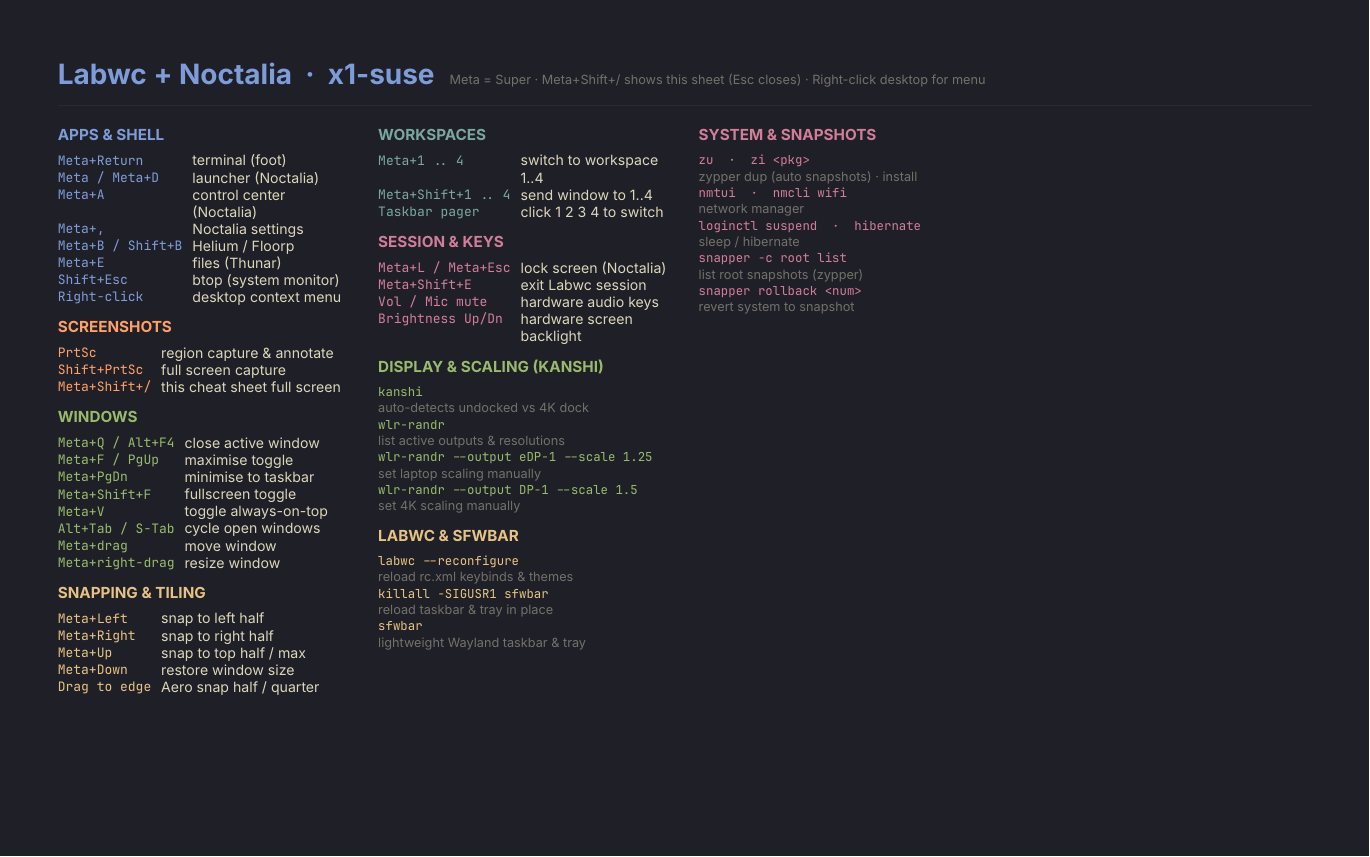
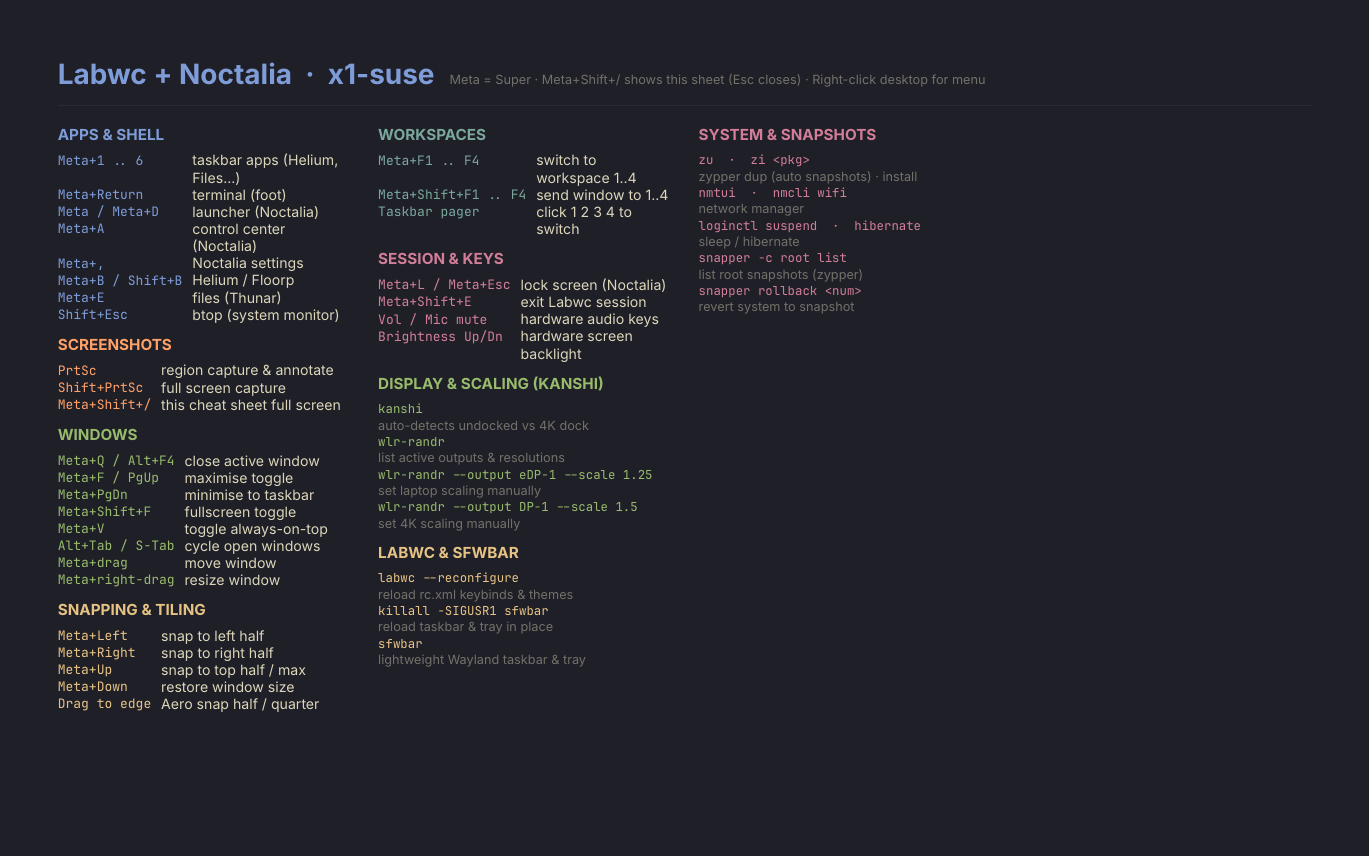
Before and after one commit to marek31/mySuse, a Typst document (files/wallpaper/keys-labwc.typ): the whole page. Compiled offline with Typst 0.15.

Commit message:
Bind Meta+1..6 to taskbar apps and Meta+F1..F4 to workspaces

```diff
--- a/files/wallpaper/keys-labwc.typ
+++ b/files/wallpaper/keys-labwc.typ
@@ -6,6 +6,7 @@
   size: 13.2pt, cols: 4, margin: (left: 54pt, right: 54pt, top: 60pt, bottom: 84pt))
 
 #section(blue, "Apps & Shell",
+  ("Meta+1 .. 6", "taskbar apps (Helium, Files...)"),
   ("Meta+Return", "terminal (foot)"),
   ("Meta / Meta+D", "launcher (Noctalia)"),
   ("Meta+A", "control center (Noctalia)"),
@@ -13,7 +14,6 @@
   ("Meta+B / Shift+B", "Helium / Floorp"),
   ("Meta+E", "files (Thunar)"),
   ("Shift+Esc", "btop (system monitor)"),
-  ("Right-click", "desktop context menu"),
 )
 
 #section(orange, "Screenshots",
@@ -42,8 +42,8 @@
 )
 
 #section(aqua, "Workspaces",
-  ("Meta+1 .. 4", "switch to workspace 1..4"),
-  ("Meta+Shift+1 .. 4", "send window to 1..4"),
+  ("Meta+F1 .. F4", "switch to workspace 1..4"),
+  ("Meta+Shift+F1 .. F4", "send window to 1..4"),
   ("Taskbar pager", "click 1 2 3 4 to switch"),
 )
 
```
Also changed, not shown: files/home/.config/noctalia/config.toml (+1 -0 lines), mysuse_design.md (+1 -0 lines), README.md, 1 other file.
